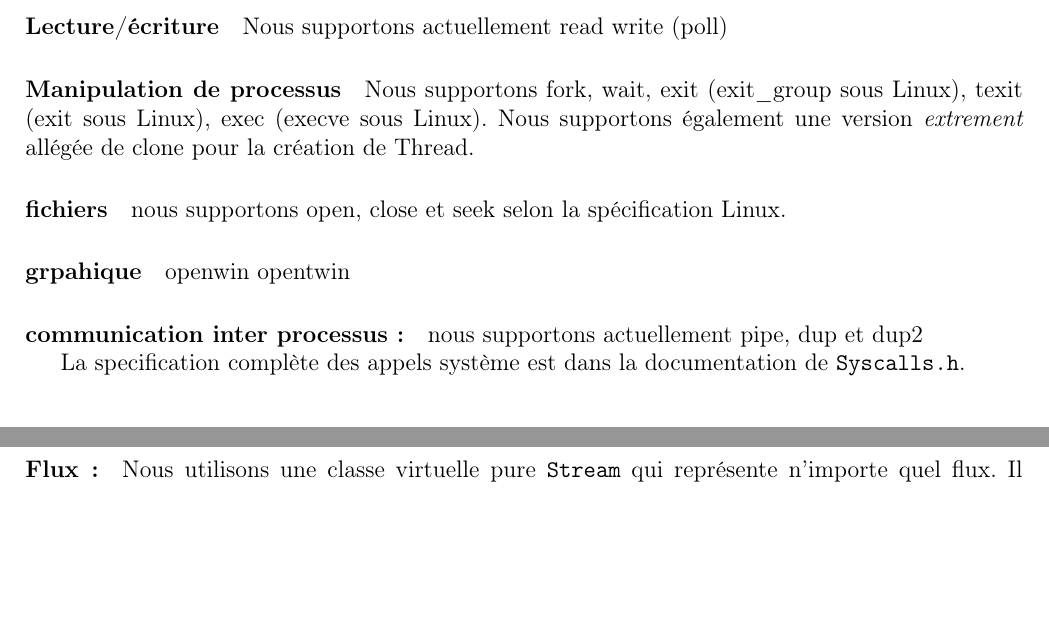
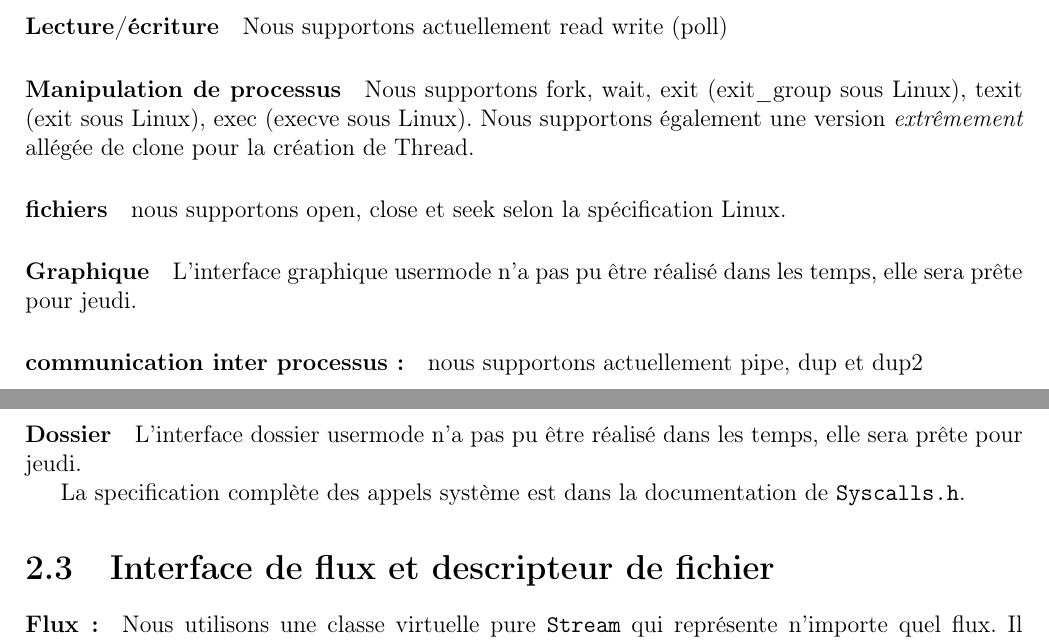
Before and after one commit to TWal/SuperOS, a LaTeX document (report/report.tex): two parts of pages 7 and 8 of 13, joined at a grey line, cut so that both start at the same text, the shorter picture padded with empty space. Compiled offline with pdfLaTeX.

Commit message:
End of syscalls

```diff
--- a/report/report.tex
+++ b/report/report.tex
@@ -212,14 +212,18 @@ Nous supportons actuellement read write  (poll)
 
 \paragraph{Manipulation de processus} Nous supportons fork, wait, exit (exit\_group sous Linux),
 texit (exit sous Linux), exec (execve sous Linux). Nous supportons également une
-version \textit{extrement} allégée de clone pour la création de Thread.
+version \textit{extrêmement} allégée de clone pour la création de Thread.
 
 \paragraph{fichiers} nous supportons open, close et seek selon la spécification Linux.
 
-\paragraph{grpahique} openwin opentwin
+\paragraph{Graphique} L'interface graphique usermode n'a pas pu être réalisé
+dans les temps, elle sera prête pour jeudi.
 
 \paragraph{communication inter processus :} nous supportons actuellement pipe,
 dup et dup2
+
+\paragraph{Dossier} L'interface dossier usermode n'a pas pu être réalisé
+dans les temps, elle sera prête pour jeudi.
 
 
 La specification complète des appels système est dans la documentation de \verb$Syscalls.h$.
```
Also changed, not shown: 2 other files.
